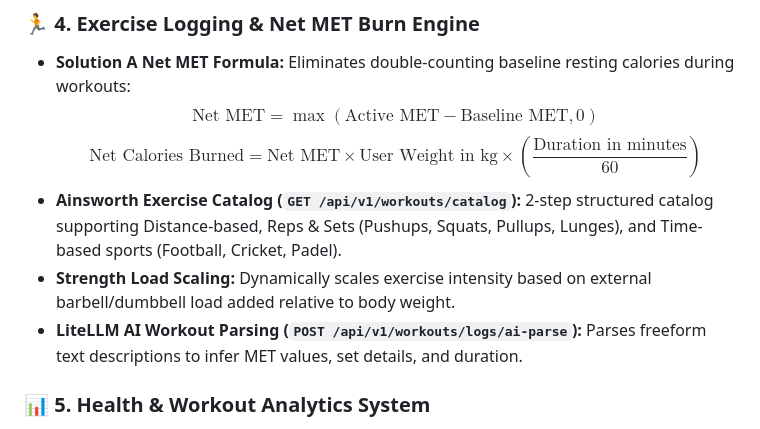
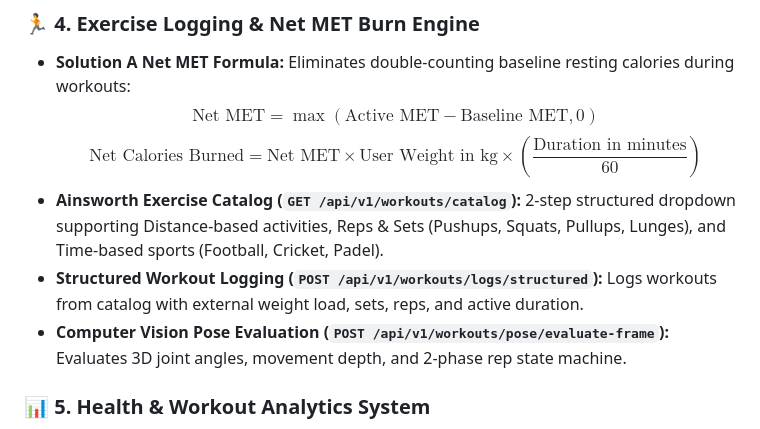
Before and after one commit to Re7anu/GetFit, a Markdown page: README.md, the part around the change. Drawn GitHub-style.

Commit message:
update: readme with pose estimation and structured workout logging

```diff
--- a/README.md
+++ b/README.md
@@ -29,9 +29,9 @@ Built with **FastAPI**, **PostgreSQL**, **SQLAlchemy 2.0**, **Pydantic v2**, **L
 - **Solution A Net MET Formula:** Eliminates double-counting baseline resting calories during workouts:
   $$\text{Net MET} = \max(\text{Active MET} - \text{Baseline MET}, 0)$$
   $$\text{Net Calories Burned} = \text{Net MET} \times \text{User Weight in kg} \times \left(\frac{\text{Duration in minutes}}{60}\right)$$
-- **Ainsworth Exercise Catalog (`GET /api/v1/workouts/catalog`):** 2-step structured catalog supporting Distance-based, Reps & Sets (Pushups, Squats, Pullups, Lunges), and Time-based sports (Football, Cricket, Padel).
-- **Strength Load Scaling:** Dynamically scales exercise intensity based on external barbell/dumbbell load added relative to body weight.
-- **LiteLLM AI Workout Parsing (`POST /api/v1/workouts/logs/ai-parse`):** Parses freeform text descriptions to infer MET values, set details, and duration.
+- **Ainsworth Exercise Catalog (`GET /api/v1/workouts/catalog`):** 2-step structured dropdown supporting Distance-based activities, Reps & Sets (Pushups, Squats, Pullups, Lunges), and Time-based sports (Football, Cricket, Padel).
+- **Structured Workout Logging (`POST /api/v1/workouts/logs/structured`):** Logs workouts from catalog with external weight load, sets, reps, and active duration.
+- **Computer Vision Pose Evaluation (`POST /api/v1/workouts/pose/evaluate-frame`):** Evaluates 3D joint angles, movement depth, and 2-phase rep state machine.
 
 ### 📊 5. Health & Workout Analytics System
 - **30-Day Goal Calendar & Caloric Graph (`GET /api/v1/analytics/history`):** Dedicated analytics domain evaluating daily goal performance snapshots (`is_goal_hit`).
```
